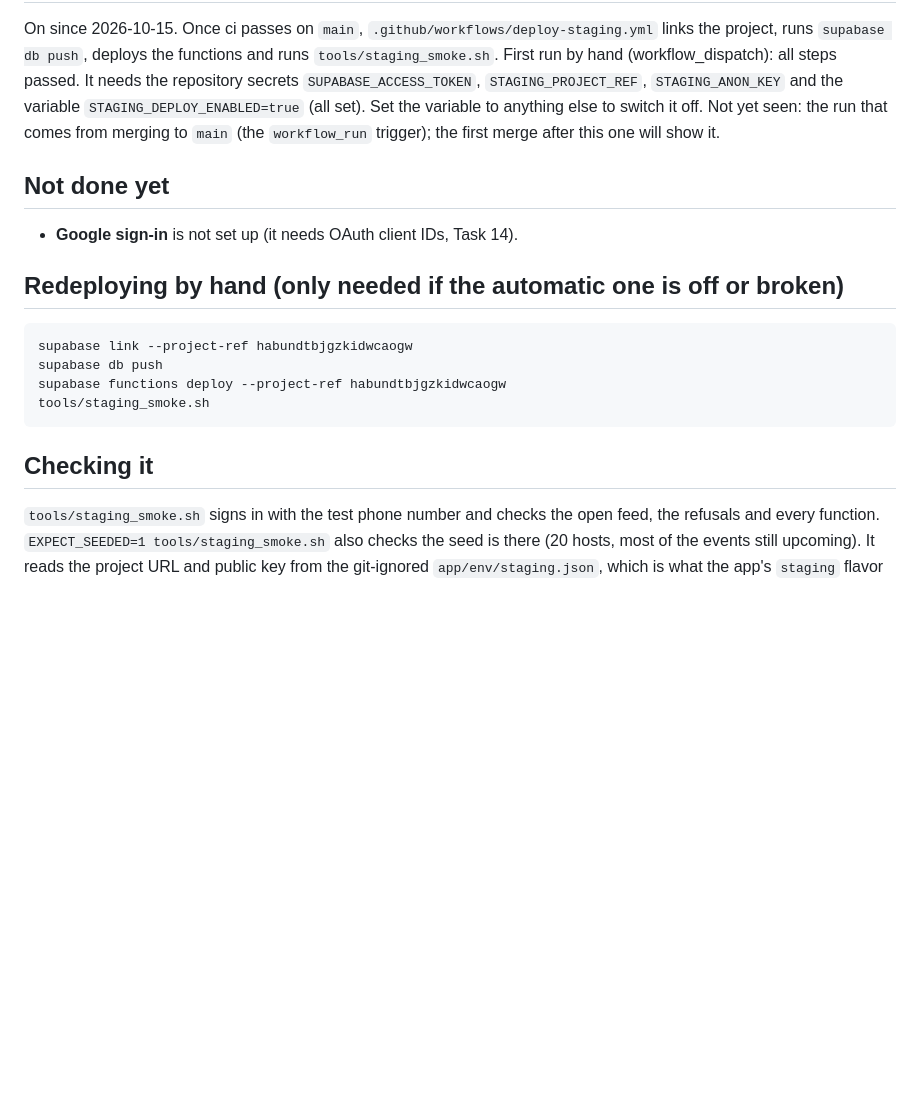
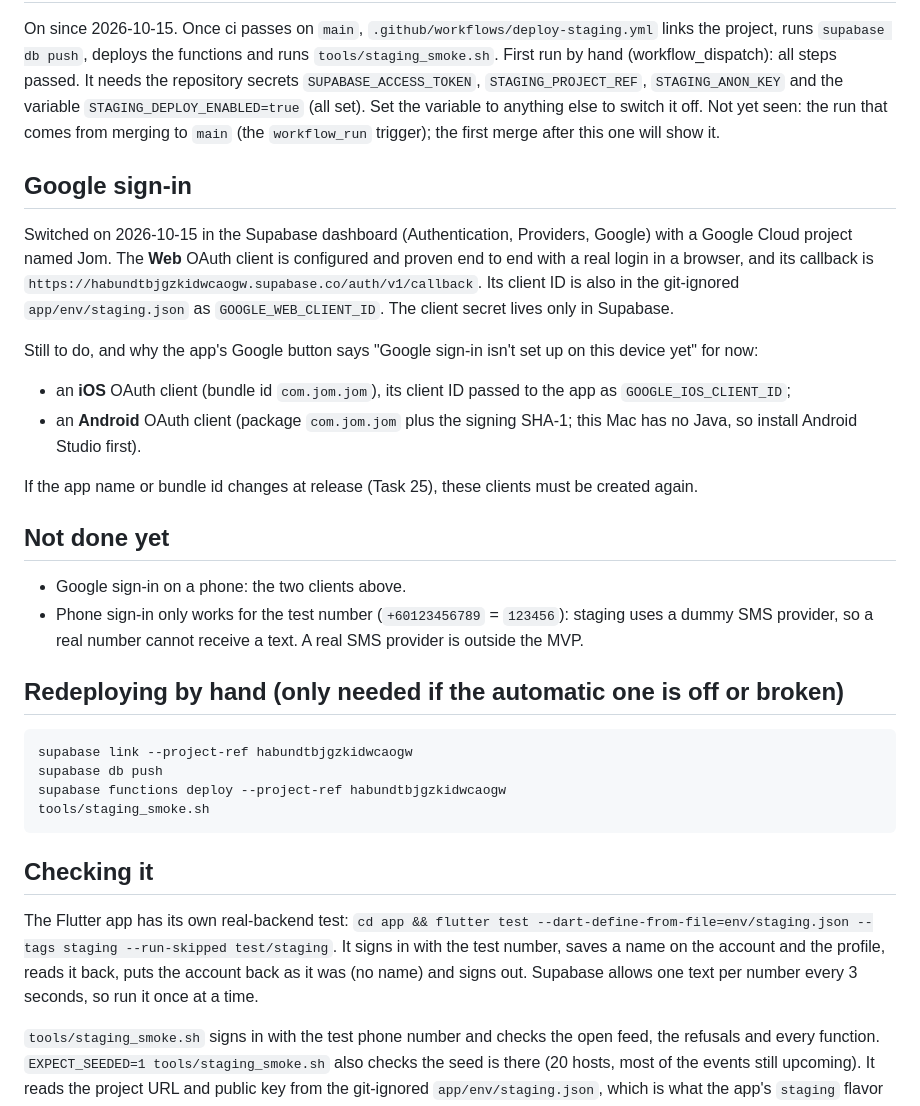
Before and after one commit to LeongTL/jom_event, a Markdown page: docs/release/staging.md, the part around the change. Rendered like a GitHub page; blank space fills up the shorter version.

Commit message:
docs: staging notes now cover Google sign-in and the app's real-backend test
Co-Authored-By: Claude Sonnet 5.5 <noreply@anthropic.com>

```diff
--- a/docs/release/staging.md
+++ b/docs/release/staging.md
@@ -49,9 +49,24 @@ It needs the repository secrets `SUPABASE_ACCESS_TOKEN`, `STAGING_PROJECT_REF`,
 `STAGING_DEPLOY_ENABLED=true` (all set). Set the variable to anything else to switch it off. Not yet seen: the run that
 comes from merging to `main` (the `workflow_run` trigger); the first merge after this one will show it.
 
+## Google sign-in
+
+Switched on 2026-10-15 in the Supabase dashboard (Authentication, Providers, Google) with a Google Cloud project named Jom.
+The **Web** OAuth client is configured and proven end to end with a real login in a browser, and its callback is
+`https://habundtbjgzkidwcaogw.supabase.co/auth/v1/callback`. Its client ID is also in the git-ignored `app/env/staging.json`
+as `GOOGLE_WEB_CLIENT_ID`. The client secret lives only in Supabase.
+
+Still to do, and why the app's Google button says "Google sign-in isn't set up on this device yet" for now:
+- an **iOS** OAuth client (bundle id `com.jom.jom`), its client ID passed to the app as `GOOGLE_IOS_CLIENT_ID`;
+- an **Android** OAuth client (package `com.jom.jom` plus the signing SHA-1; this Mac has no Java, so install Android Studio first).
+
+If the app name or bundle id changes at release (Task 25), these clients must be created again.
+
 ## Not done yet
 
-- **Google sign-in** is not set up (it needs OAuth client IDs, Task 14).
+- Google sign-in on a phone: the two clients above.
+- Phone sign-in only works for the test number (`+60123456789` = `123456`): staging uses a dummy SMS provider, so a real
+  number cannot receive a text. A real SMS provider is outside the MVP.
 
 ## Redeploying by hand (only needed if the automatic one is off or broken)
 
@@ -64,6 +79,10 @@ tools/staging_smoke.sh
 
 ## Checking it
 
+The Flutter app has its own real-backend test: `cd app && flutter test --dart-define-from-file=env/staging.json --tags staging --run-skipped test/staging`.
+It signs in with the test number, saves a name on the account and the profile, reads it back, puts the account back as it
+was (no name) and signs out. Supabase allows one text per number every 3 seconds, so run it once at a time.
+
 `tools/staging_smoke.sh` signs in with the test phone number and checks the open feed, the refusals and every function.
 `EXPECT_SEEDED=1 tools/staging_smoke.sh` also checks the seed is there (20 hosts, most of the events still upcoming). It reads the project URL and public key from the
 git-ignored `app/env/staging.json`, which is what the app's `staging` flavor uses. The seed's times are relative to when
```
